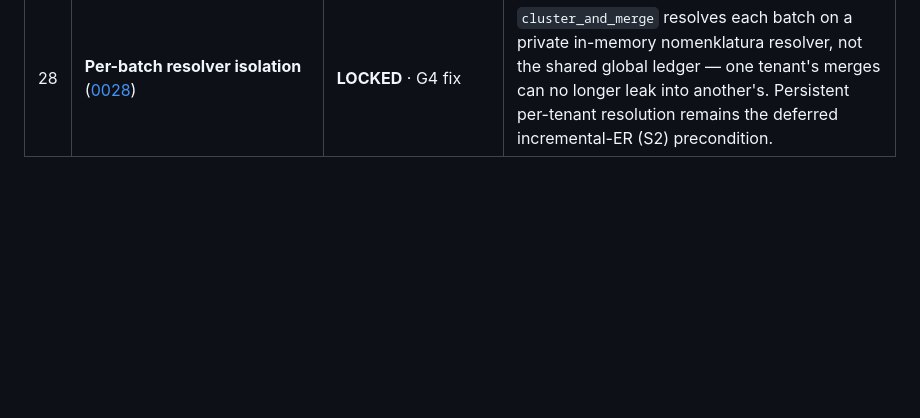
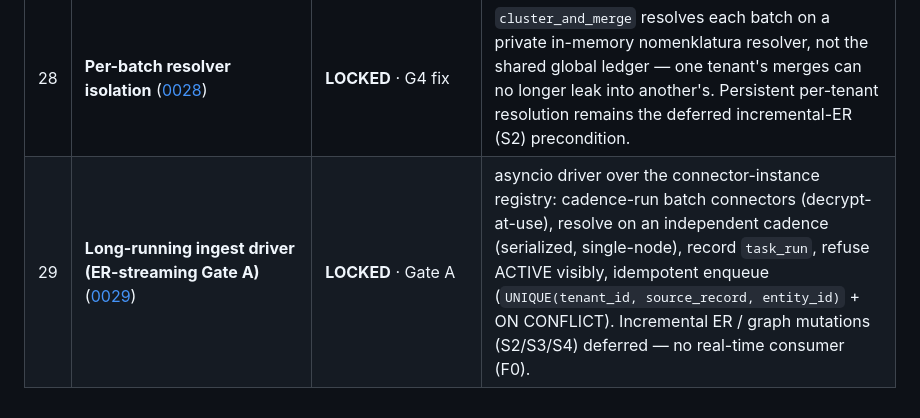
Before and after one commit to damran/worldmonitor-agentic, a Markdown page: docs/decisions/README.md, the part around the change. Drawn GitHub-style; blank space fills up the shorter version.

```diff
--- a/docs/decisions/README.md
+++ b/docs/decisions/README.md
@@ -44,3 +44,4 @@
 | 26 | **Resolution batch-first: drain the queue in bounded windows** ([0026](0026-batch-first-resolution.md)) | **LOCKED** · supersedes 0019 | `resolve_pending` drains the queue in `RESOLVE_BATCH_SIZE` windows with a commit per batch; within-batch dedup only — incremental/cross-batch ER deferred to the ER-streaming gate. |
 | 27 | **run_ingest: windowed commits + bounded collection + dead-letter** ([0027](0027-ingest-windowed-bounded-deadletter.md)) | **LOCKED** · closes G8 | Commit every `INGEST_COMMIT_EVERY`; stop at `INGEST_TIMEOUT_SECONDS` (1800) / `INGEST_MAX_RECORDS` (none); failed records go to `ingest_dead_letter`, never aborting the run. Hard-kill of a blocked `next()` deferred to the streaming driver. |
 | 28 | **Per-batch resolver isolation** ([0028](0028-per-batch-resolver-isolation.md)) | **LOCKED** · G4 fix | `cluster_and_merge` resolves each batch on a private in-memory nomenklatura resolver, not the shared global ledger — one tenant's merges can no longer leak into another's. Persistent per-tenant resolution remains the deferred incremental-ER (S2) precondition. |
+| 29 | **Long-running ingest driver (ER-streaming Gate A)** ([0029](0029-ingest-driver-gate-a.md)) | **LOCKED** · Gate A | asyncio driver over the connector-instance registry: cadence-run batch connectors (decrypt-at-use), resolve on an independent cadence (serialized, single-node), record `task_run`, refuse ACTIVE visibly, idempotent enqueue (`UNIQUE(tenant_id, source_record, entity_id)` + ON CONFLICT). Incremental ER / graph mutations (S2/S3/S4) deferred — no real-time consumer (F0). |
```
Also changed, not shown: docs/decisions/0029-ingest-driver-gate-a.md (added, +64 -0 lines).
